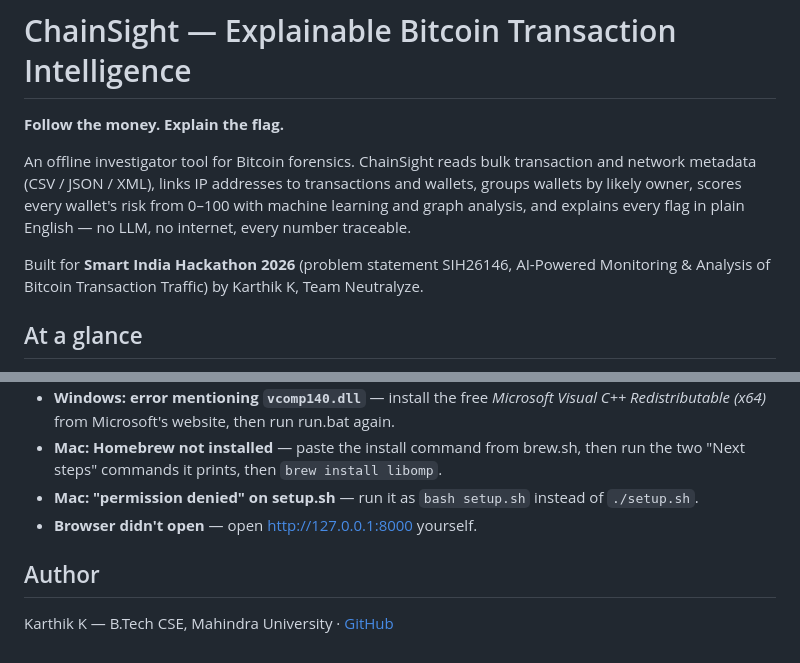
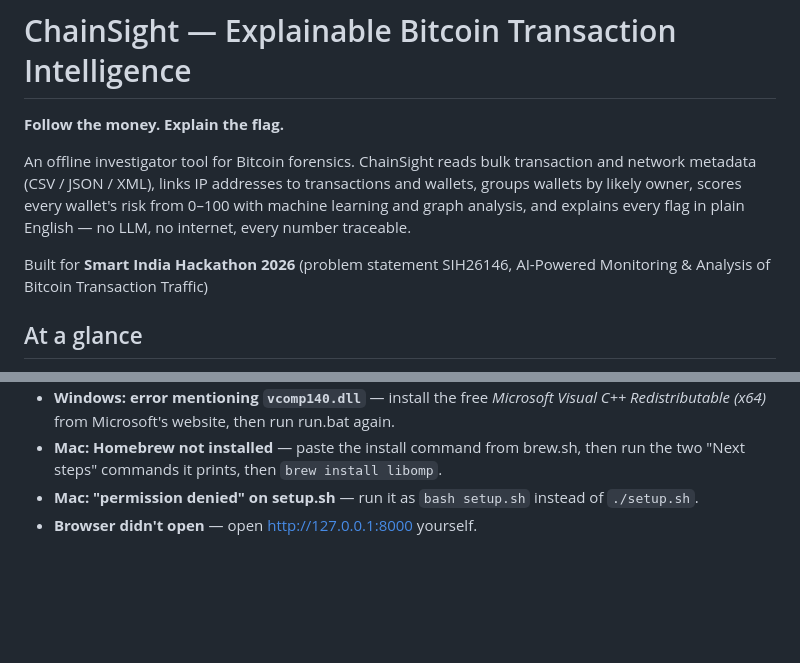
Before and after one commit to plimmgoesbrr/chainsight, a Markdown page: README.md, 2 parts joined by grey strips. GitHub-like rendering; blank space fills up the shorter version.

Commit message:
Remove author information from README
Removed author section from README.md.

```diff
--- a/README.md
+++ b/README.md
@@ -4,7 +4,7 @@
 
 An offline investigator tool for Bitcoin forensics. ChainSight reads bulk transaction and network metadata (CSV / JSON / XML), links IP addresses to transactions and wallets, groups wallets by likely owner, scores every wallet's risk from 0–100 with machine learning and graph analysis, and explains every flag in plain English — no LLM, no internet, every number traceable.
 
-Built for **Smart India Hackathon 2026** (problem statement SIH26146, AI-Powered Monitoring & Analysis of Bitcoin Transaction Traffic) by Karthik K, Team Neutralyze.
+Built for **Smart India Hackathon 2026** (problem statement SIH26146, AI-Powered Monitoring & Analysis of Bitcoin Transaction Traffic)
 
 ## At a glance
 
@@ -127,7 +127,3 @@ Regenerate everything from scratch: `python -m chainsight.cli prepare --force`
 - **Mac: Homebrew not installed** — paste the install command from brew.sh, then run the two "Next steps" commands it prints, then `brew install libomp`.
 - **Mac: "permission denied" on setup.sh** — run it as `bash setup.sh` instead of `./setup.sh`.
 - **Browser didn't open** — open <http://127.0.0.1:8000> yourself.
-
-## Author
-
-Karthik K — B.Tech CSE, Mahindra University · [GitHub](https://github.com/plimmgoesbrr)
```
